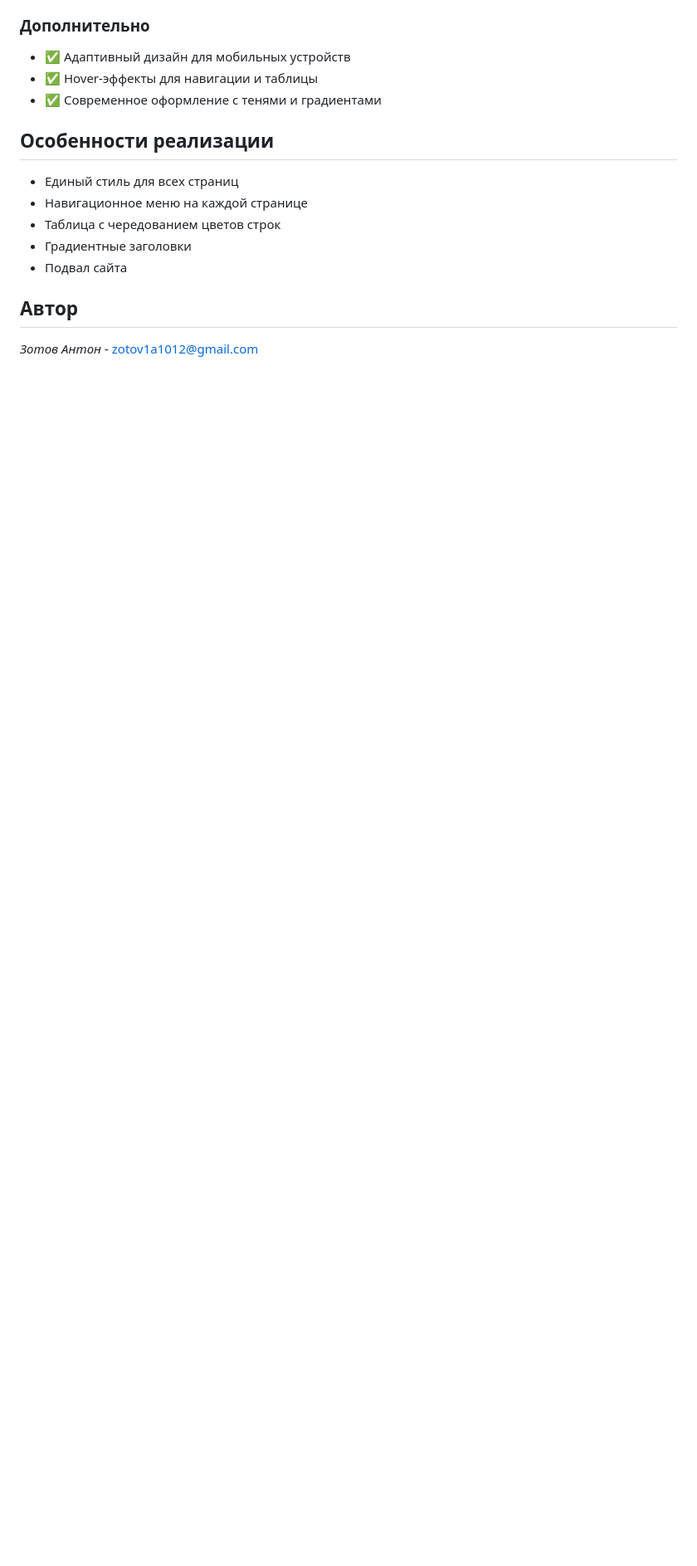
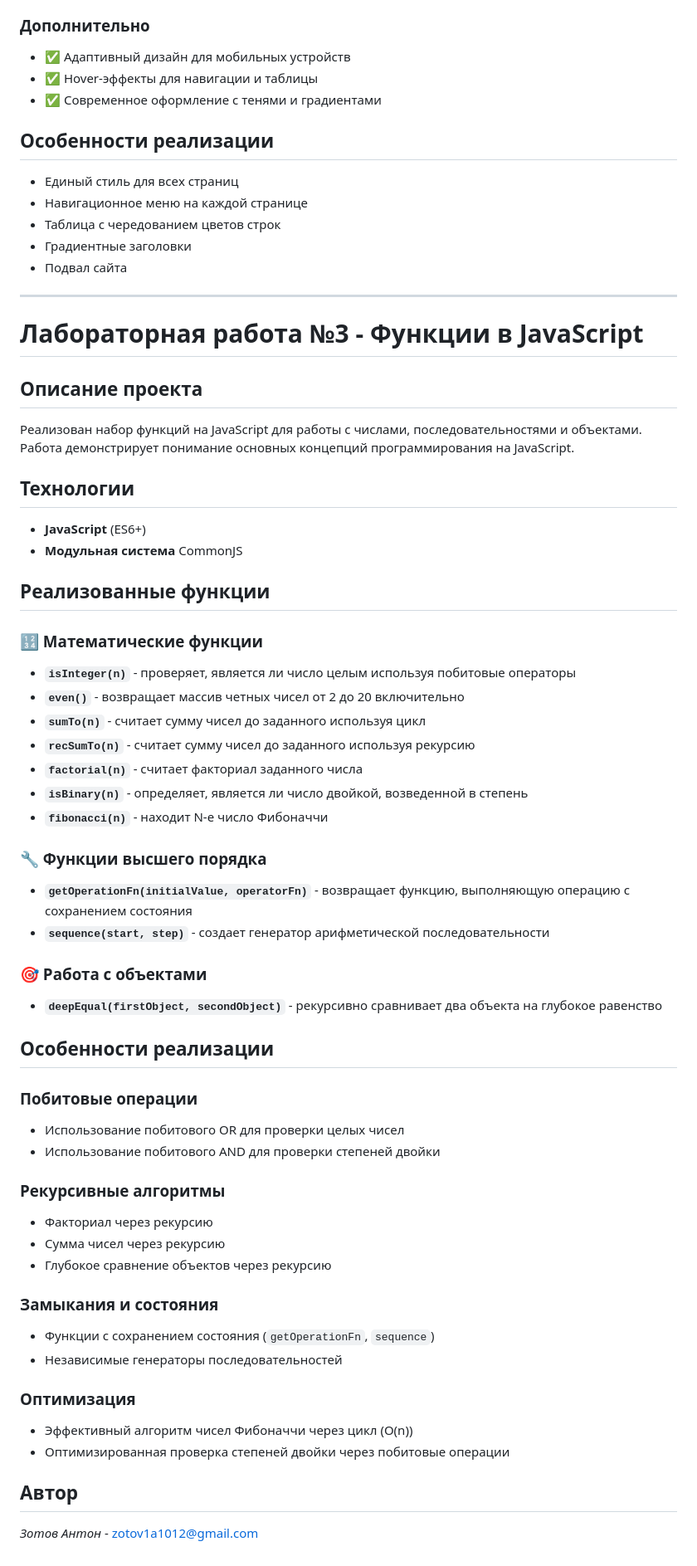
Before and after one commit to zotov1a1012/web6401-zotov_aa, a Markdown page: Readme.md, the part around the change. Shown: that part at 83% size. Rendered like a GitHub page; blank space fills up the shorter version.

Commit message:
Лабораторная работа №3: функции JavaScript

```diff
--- a/Readme.md
+++ b/Readme.md
@@ -64,5 +64,52 @@
 - Градиентные заголовки
 - Подвал сайта
 
+---
+# Лабораторная работа №3 - Функции в JavaScript
+
+## Описание проекта
+Реализован набор функций на JavaScript для работы с числами, последовательностями и объектами. Работа демонстрирует понимание основных концепций программирования на JavaScript.
+
+## Технологии
+- **JavaScript** (ES6+)
+- **Модульная система** CommonJS
+
+## Реализованные функции
+
+### 🔢 Математические функции
+- **`isInteger(n)`** - проверяет, является ли число целым используя побитовые операторы
+- **`even()`** - возвращает массив четных чисел от 2 до 20 включительно
+- **`sumTo(n)`** - считает сумму чисел до заданного используя цикл
+- **`recSumTo(n)`** - считает сумму чисел до заданного используя рекурсию
+- **`factorial(n)`** - считает факториал заданного числа
+- **`isBinary(n)`** - определяет, является ли число двойкой, возведенной в степень
+- **`fibonacci(n)`** - находит N-е число Фибоначчи
+
+### 🔧 Функции высшего порядка
+- **`getOperationFn(initialValue, operatorFn)`** - возвращает функцию, выполняющую операцию с сохранением состояния
+- **`sequence(start, step)`** - создает генератор арифметической последовательности
+
+### 🎯 Работа с объектами
+- **`deepEqual(firstObject, secondObject)`** - рекурсивно сравнивает два объекта на глубокое равенство
+
+## Особенности реализации
+
+### Побитовые операции
+- Использование побитового OR для проверки целых чисел
+- Использование побитового AND для проверки степеней двойки
+
+### Рекурсивные алгоритмы
+- Факториал через рекурсию
+- Сумма чисел через рекурсию
+- Глубокое сравнение объектов через рекурсию
+
+### Замыкания и состояния
+- Функции с сохранением состояния (`getOperationFn`, `sequence`)
+- Независимые генераторы последовательностей
+
+### Оптимизация
+- Эффективный алгоритм чисел Фибоначчи через цикл (O(n))
+- Оптимизированная проверка степеней двойки через побитовые операции
+
 ## Автор
 *Зотов Антон* - zotov1a1012@gmail.com
```
